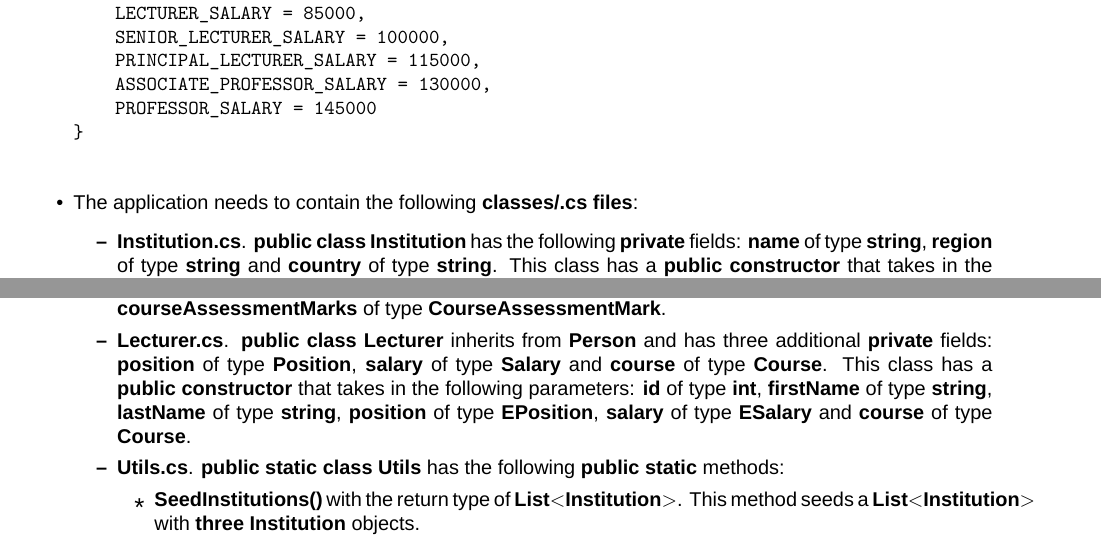
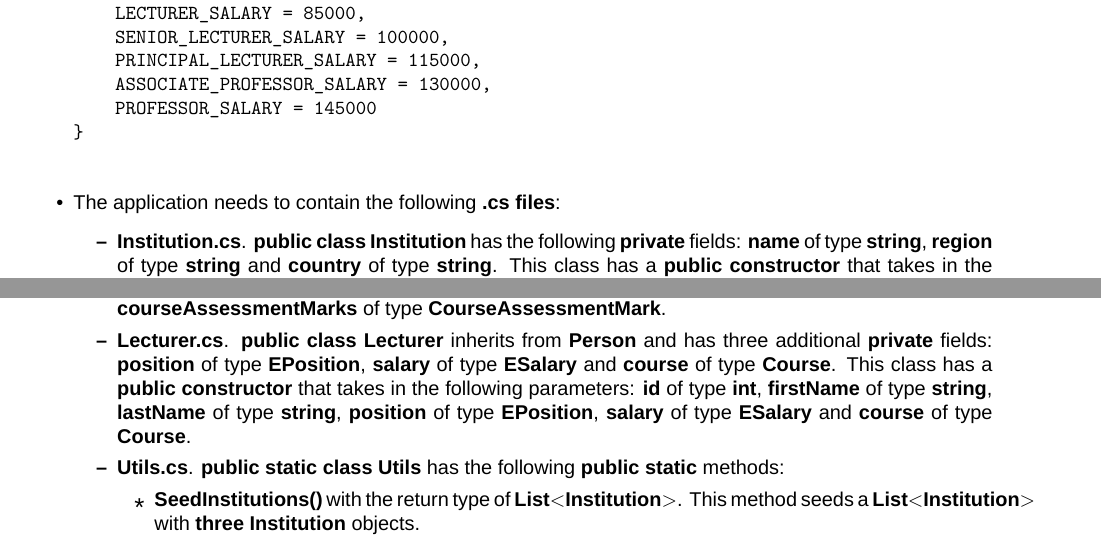
Before and after one commit to otago-polytechnic-bit-courses/ID511001-programming-2, a LaTeX document (resources/tex/project-2-descriptor.tex): two parts of pages 3 and 4 of 7, joined at a grey line, cut so that both start at the same text. Compiled offline with XeLaTeX; a missing font is replaced by an installed copy or a similar font.

Commit message:
Add files via upload

```diff
--- a/resources/tex/project-2-descriptor.tex
+++ b/resources/tex/project-2-descriptor.tex
@@ -112,7 +112,7 @@ public enum ESalary
     PROFESSOR_SALARY = 145000
 }
     \end{verbatim}
-    \item The application needs to contain the following \textbf{classes/.cs files}:
+    \item The application needs to contain the following \textbf{.cs files}:
     \begin{itemize}
         \item \textbf{Institution.cs}. \textbf{public class Institution} has the following \textbf{private} fields: \textbf{name} of type \textbf{string}, \textbf{region} of type \textbf{string} and \textbf{country} of type \textbf{string}. This class has a \textbf{public constructor} that takes in the following parameters: \textbf{name} of type \textbf{string}, \textbf{region} of type \textbf{string} and \textbf{country} of type \textbf{string}.
         \item \textbf{Department.cs}. \textbf{public class Department} has the following \textbf{private} fields: \textbf{institution} of type \textbf{Institution} and \textbf{name} of type \textbf{string}. This class has a \textbf{public constructor} that takes in the following parameters: \textbf{institution} of type \textbf{Institution} and \textbf{name} of type \textbf{string}.
@@ -131,7 +131,7 @@ public enum ESalary
         For more information on how to calculate the highest, lowest and fail marks, refer to the \textbf{grade table} in the \textbf{Additional Information} section below.
         \item \textbf{Person.cs}. \textbf{public class Person} has the following \textbf{protected} fields: \textbf{id} of type \textbf{int}, \textbf{firstName} of type \textbf{string} and \textbf{lastName} of type \textbf{string}. This class has a \textbf{public constructor} that takes in the following parameters: \textbf{id} of type \textbf{int}, \textbf{firstName} of type \textbf{string} and \textbf{lastName} of type \textbf{string}.
         \item \textbf{Learner.cs}. \textbf{public class Learner} inherits from \textbf{Person} and has one additional \textbf{private} field: \textbf{courseAssessmentMarks} of type \textbf{CourseAssessmentMark}. This class has a \textbf{public constructor} that takes in the following parameters: \textbf{id} of type \textbf{int}, \textbf{firstName} of type \textbf{string}, \textbf{lastName} of type \textbf{string} and \textbf{courseAssessmentMarks} of type \textbf{CourseAssessmentMark}.
-        \item \textbf{Lecturer.cs}. \textbf{public class Lecturer} inherits from \textbf{Person} and has three additional \textbf{private} fields: \textbf{position} of type \textbf{Position}, \textbf{salary} of type \textbf{Salary} and \textbf{course} of type \textbf{Course}. This class has a \textbf{public constructor} that takes in the following parameters: \textbf{id} of type \textbf{int}, \textbf{firstName} of type \textbf{string}, \textbf{lastName} of type \textbf{string}, \textbf{position} of type \textbf{EPosition}, \textbf{salary} of type \textbf{ESalary} and \textbf{course} of type \textbf{Course}.
+        \item \textbf{Lecturer.cs}. \textbf{public class Lecturer} inherits from \textbf{Person} and has three additional \textbf{private} fields: \textbf{position} of type \textbf{EPosition}, \textbf{salary} of type \textbf{ESalary} and \textbf{course} of type \textbf{Course}. This class has a \textbf{public constructor} that takes in the following parameters: \textbf{id} of type \textbf{int}, \textbf{firstName} of type \textbf{string}, \textbf{lastName} of type \textbf{string}, \textbf{position} of type \textbf{EPosition}, \textbf{salary} of type \textbf{ESalary} and \textbf{course} of type \textbf{Course}.
         \item \textbf{Utils.cs}. \textbf{public static class Utils} has the following \textbf{public static} methods:
         \begin{itemize}
             \item \textbf{SeedInstitutions()} with the return type of \textbf{List$<$Institution$>$}. This method seeds a \textbf{List$<$Institution$>$} with \textbf{three} \textbf{Institution} objects.
```
